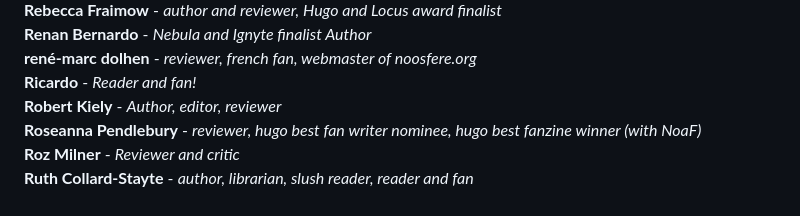
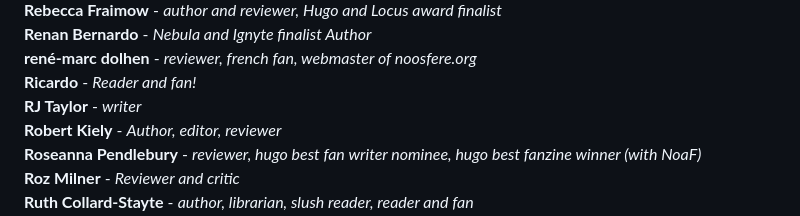
Before and after one commit to EdenKupe/translatedHugo, a Markdown page: signatories.md, the part around the change. GitHub-like rendering.

```diff
--- a/signatories.md
+++ b/signatories.md
@@ -142,6 +142,7 @@ This page will be updated with the names of folks who support the proposal to ad
 **Renan Bernardo** - *Nebula and Ignyte finalist Author* <br>
 **rené-marc dolhen** - *reviewer, french fan, webmaster of noosfere.org* <br>
 **Ricardo** - *Reader and fan!* <br>
+**RJ Taylor** - *writer* <br>
 **Robert Kiely** - *Author, editor, reviewer* <br>
 **Roseanna Pendlebury** - *reviewer, hugo best fan writer nominee, hugo best fanzine winner (with NoaF)* <br>
 **Roz Milner** - *Reviewer and critic* <br>
```
